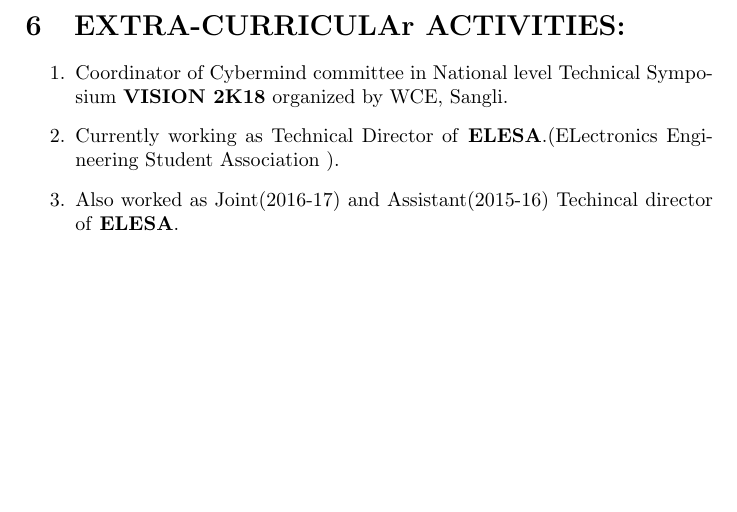
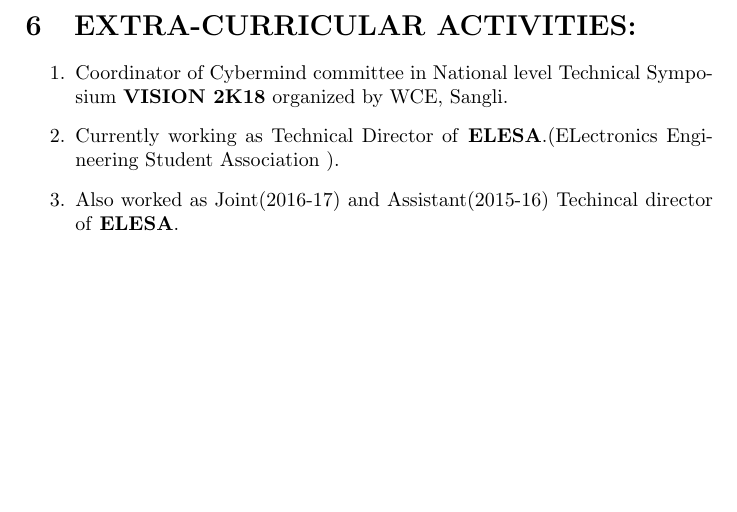
Before and after one commit to sachin2204/SachinJadhav_Resume, a LaTeX CV (sachin_resume.tex): part of page 3 of 3, cut so that both start at the same text. Compiled offline with pdfLaTeX.

Commit message:
Extra-Curricular Activities

```diff
--- a/sachin_resume.tex
+++ b/sachin_resume.tex
@@ -98,7 +98,7 @@
 	\item \textbf{Firmware Orientation:}ATMEL 7.0, µvision 4 (keil), Code Compose \\Studio, Xillinx ISE 14.2.
 	\item \textbf{PCB Designing Software:} Eagle
 \end{enumerate}
-\section{EXTRA-CURRICULAr ACTIVITIES:}
+\section{EXTRA-CURRICULAR ACTIVITIES:}
 \begin{enumerate}
 	\item Coordinator of Cybermind committee in National level Technical Symposium \textbf{VISION 2K18} organized by WCE, Sangli.
 	\item Currently working as Technical Director of \textbf{ELESA}.(ELectronics Engineering Student Association ).
```
